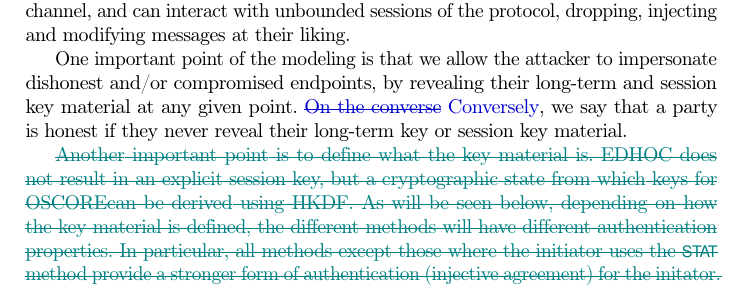
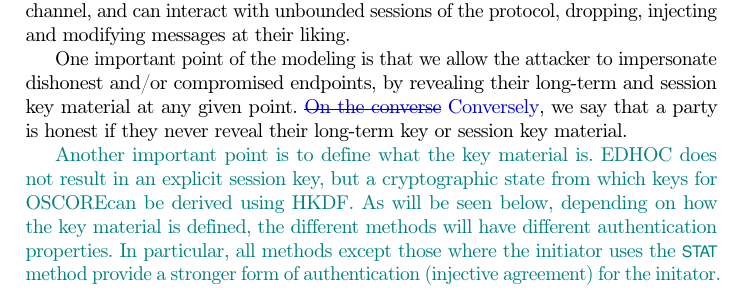
Before and after one commit to hoheinzollern/EDHOC-Verification, a LaTeX paper (models/edhoc/draftedhoc-20200301/report/main.tex, which reads models/edhoc/draftedhoc-20200301/report/edhocFormalization.tex): part of page 19 of 43, cut so that both start at the same text. Compiled offline with pdfLaTeX.

Commit message:
[fix] formatting issue

```diff
--- a/models/edhoc/draftedhoc-20200301/report/edhocFormalization.tex
+++ b/models/edhoc/draftedhoc-20200301/report/edhocFormalization.tex
@@ -22,7 +22,7 @@ key material at any given point.
 \vedit{On the converse}{Conversely}, we say that a party is honest if they never reveal their
 long-term key or session key material.
 
-\kedit{Another important point is to define what the key material is.
+\kedit{}{Another important point is to define what the key material is.
     \mEdhoc{} does not result in an explicit session key, but a cryptographic
     state from which keys for \mOscore can be derived using \mHkdf.
     As will be seen below, depending on how the key material is defined, the
```
